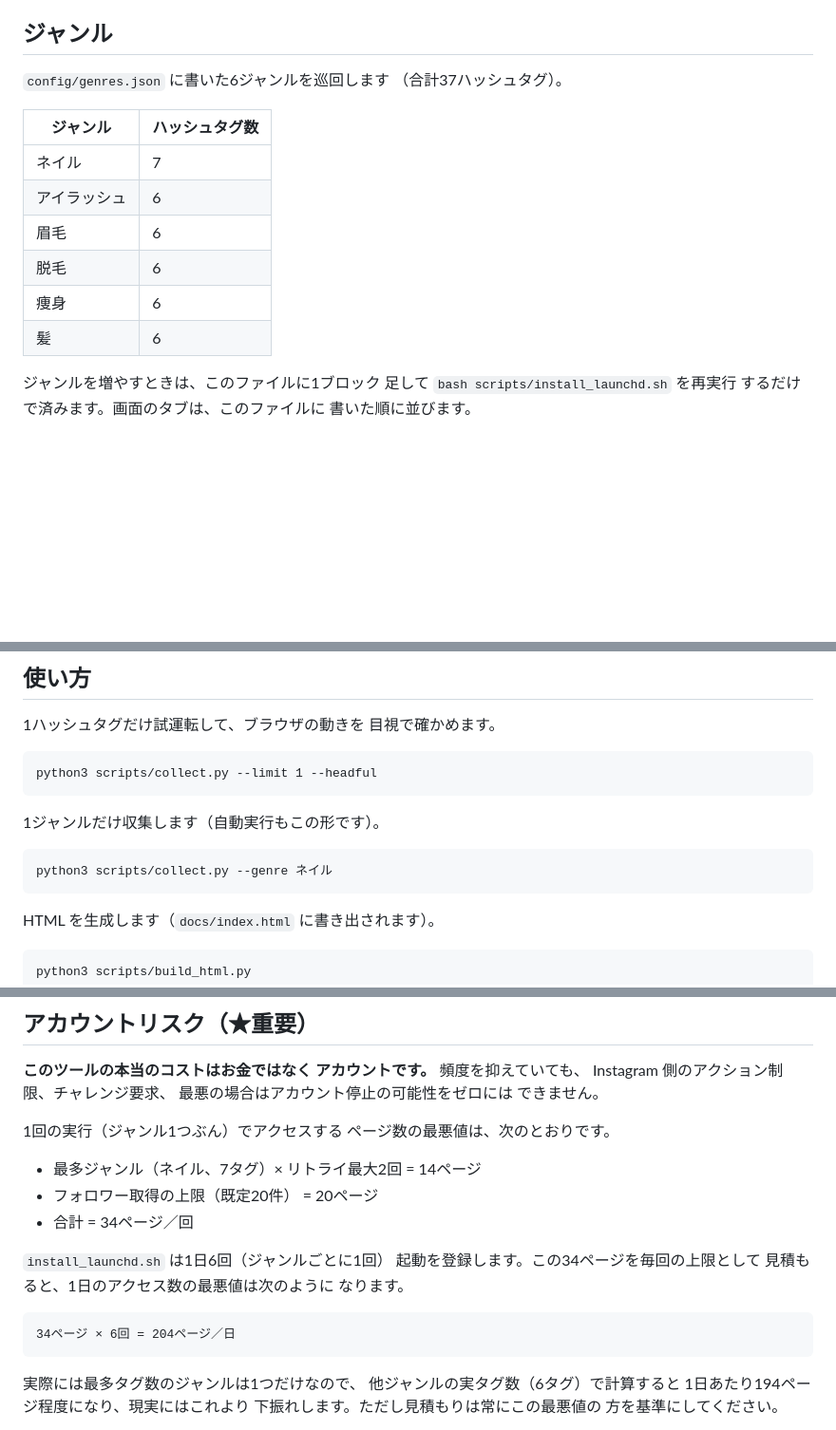
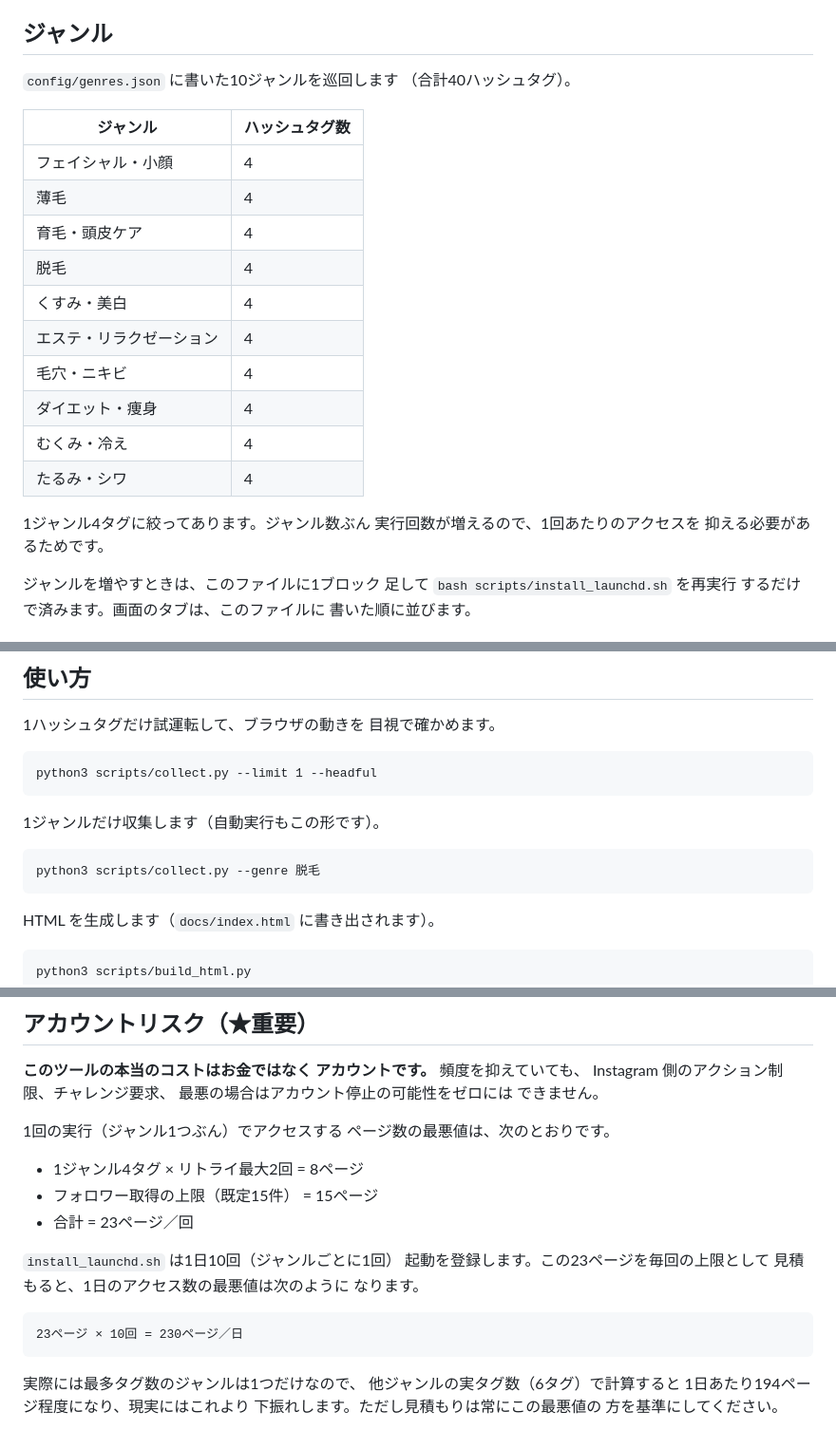
Before and after one commit to kska0412-ux/reels-trend-collector, a Markdown page: README.md, 3 parts joined by grey strips. Shown at 95% size. Drawn GitHub-style; blank space fills up the shorter version.

````diff
--- a/README.md
+++ b/README.md
@@ -43,17 +43,25 @@ JSON の中身の方が構造が安定しているため、こちらを
 
 ## ジャンル
 
-`config/genres.json` に書いた6ジャンルを巡回します
-（合計37ハッシュタグ）。
+`config/genres.json` に書いた10ジャンルを巡回します
+（合計40ハッシュタグ）。
 
 | ジャンル | ハッシュタグ数 |
 |---|---|
-| ネイル | 7 |
-| アイラッシュ | 6 |
-| 眉毛 | 6 |
-| 脱毛 | 6 |
-| 痩身 | 6 |
-| 髪 | 6 |
+| フェイシャル・小顔 | 4 |
+| 薄毛 | 4 |
+| 育毛・頭皮ケア | 4 |
+| 脱毛 | 4 |
+| くすみ・美白 | 4 |
+| エステ・リラクゼーション | 4 |
+| 毛穴・ニキビ | 4 |
+| ダイエット・痩身 | 4 |
+| むくみ・冷え | 4 |
+| たるみ・シワ | 4 |
+
+1ジャンル4タグに絞ってあります。ジャンル数ぶん
+実行回数が増えるので、1回あたりのアクセスを
+抑える必要があるためです。
 
 ジャンルを増やすときは、このファイルに1ブロック
 足して `bash scripts/install_launchd.sh` を再実行
@@ -92,7 +100,7 @@ python3 scripts/collect.py --limit 1 --headful
 1ジャンルだけ収集します（自動実行もこの形です）。
 
 ```
-python3 scripts/collect.py --genre ネイル
+python3 scripts/collect.py --genre 脱毛
 ```
 
 HTML を生成します（`docs/index.html` に書き出されます）。
@@ -197,18 +205,17 @@ Instagram 側のアクション制限、チャレンジ要求、
 1回の実行（ジャンル1つぶん）でアクセスする
 ページ数の最悪値は、次のとおりです。
 
-- 最多ジャンル（ネイル、7タグ）× リトライ最大2回
-  = 14ページ
-- フォロワー取得の上限（既定20件） = 20ページ
-- 合計 = 34ページ／回
+- 1ジャンル4タグ × リトライ最大2回 = 8ページ
+- フォロワー取得の上限（既定15件） = 15ページ
+- 合計 = 23ページ／回
 
-`install_launchd.sh` は1日6回（ジャンルごとに1回）
-起動を登録します。この34ページを毎回の上限として
+`install_launchd.sh` は1日10回（ジャンルごとに1回）
+起動を登録します。この23ページを毎回の上限として
 見積もると、1日のアクセス数の最悪値は次のように
 なります。
 
 ```
-34ページ × 6回 = 204ページ／日
+23ページ × 10回 = 230ページ／日
 ```
 
 実際には最多タグ数のジャンルは1つだけなので、
````
Also changed, not shown: other parts of README.md (+1 -1 lines), spec/2026-09-02-reels-trend-collector-design.md (+40 -36 lines).
